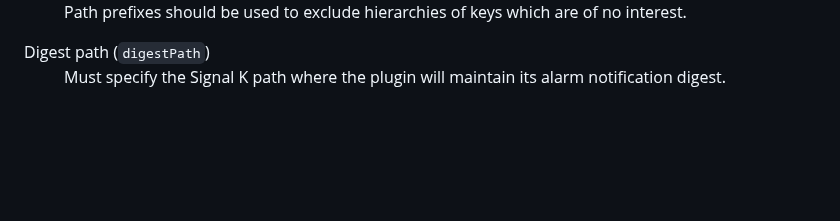
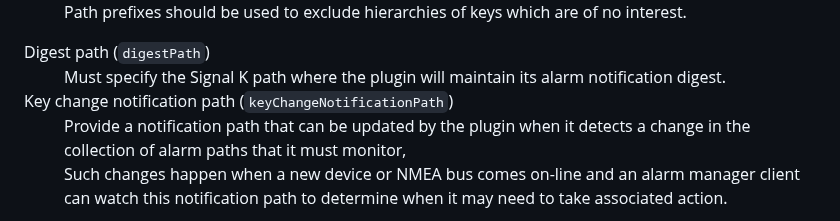
Before and after one commit to pdjr-signalk/pdjr-skplugin-alarm-manager, a Markdown page: README.md, the part around the change. GitHub-like rendering; blank space fills up the shorter version.

```diff
--- a/README.md
+++ b/README.md
@@ -74,6 +74,16 @@ plugin's JSON configuration file.
       Must specify the Signal K path where the plugin will maintain its alarm
       notification digest.
     </dd>
+  <dt>Key change notification path (<code>keyChangeNotificationPath</code>)
+    <dd>
+      Provide a notification path that can be updated by the plugin
+      when it detects a change in the collection of alarm paths that it
+      must monitor,
+      <p>
+      Such changes happen when a new device or NMEA bus comes on-line and
+      an alarm manager client can watch this notification path to determine
+      when it may need to take associated action.
+      </p>
   <dt>Outputs... <code>outputs</code></dt>
     <dd>
       Reveals and hides a list of configured output channels each of which is
```
